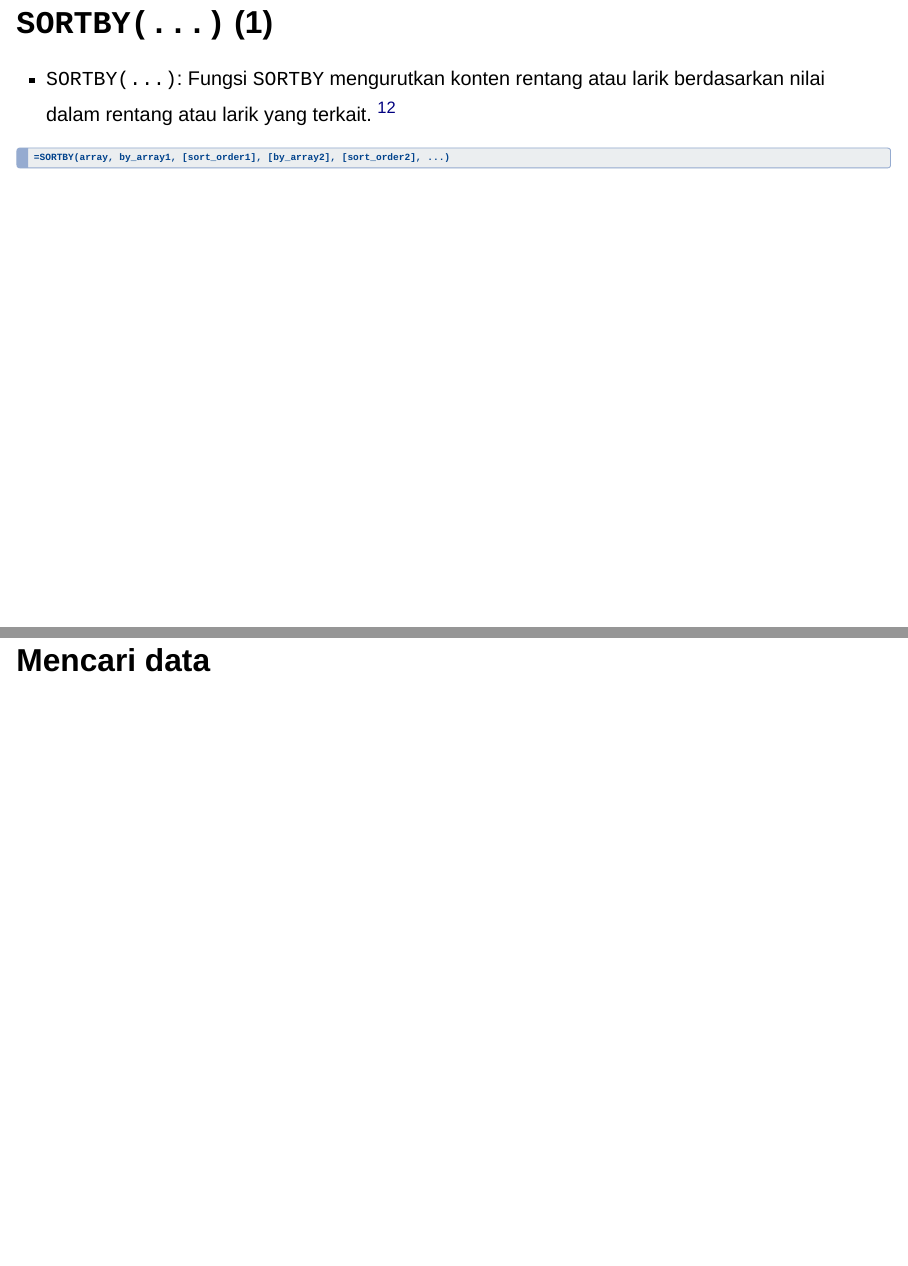
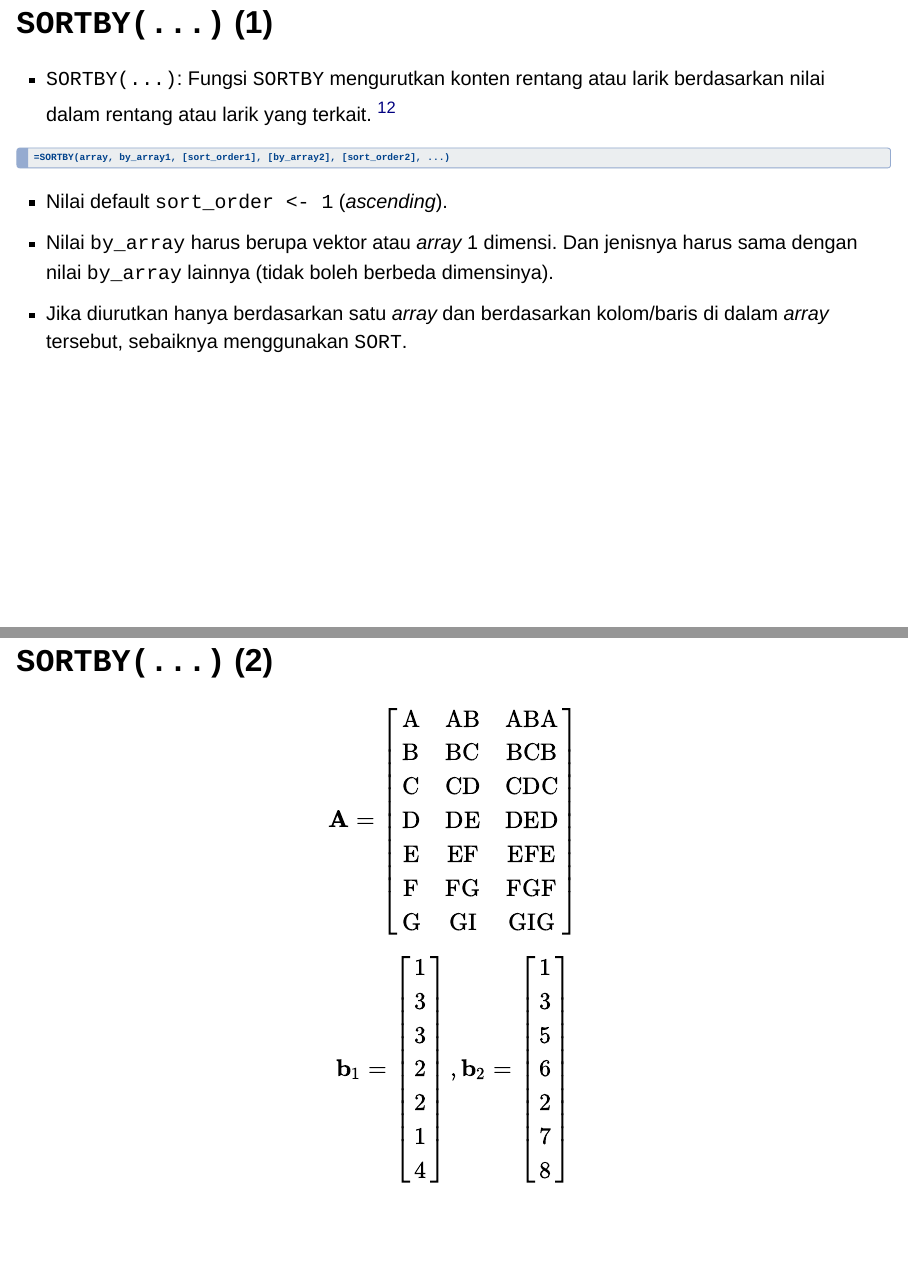
Before and after one commit to taruma/feidlambda, a Quarto document (greenhorn/feidlambda-2/presentation.qmd): pages 70 and 71 of 112 before the commit and pages 70 and 71 of 113 after it, joined at a grey line. Rendered offline with R 4.5, knitr and Pandoc in place of Quarto, with nearby package versions; drawn as Slidy slides in place of the format the file asks for.

Commit message:
update sort

````diff
--- a/greenhorn/feidlambda-2/presentation.qmd
+++ b/greenhorn/feidlambda-2/presentation.qmd
@@ -1822,7 +1822,19 @@ $$
 
 - `SORTBY(...)`: Fungsi `SORTBY` mengurutkan konten rentang atau larik berdasarkan nilai dalam rentang atau larik yang terkait. ^[[Fungsi SORTBY](https://support.microsoft.com/id-id/office/fungsi-sortby-cd2d7a62-1b93-435c-b561-d6a35134f28f), Microsoft Support.]
 
-```default
+. . .
+
+```vb
 =SORTBY(array, by_array1, [sort_order1], [by_array2], [sort_order2], ...)
 ```
 
+- Nilai default `sort_order <- 1` (_ascending_).
+- Nilai `by_array` harus berupa vektor atau _array_ 1 dimensi. Dan jenisnya harus sama dengan nilai `by_array` lainnya (tidak boleh berbeda dimensinya).
+- Jika diurutkan hanya berdasarkan satu _array_ dan berdasarkan kolom/baris di dalam _array_ tersebut, sebaiknya menggunakan `SORT`.
+
+## `SORTBY(...)` (2)
+
+$$
+\mathbf{A}
+=
+\begin{bmatrix}
@@ -1829,3 +1852,27 @@ $$
+\mathbf{b}_1
+=
+\begin{bmatrix}
+  1\\
+  3\\
+  3\\
+  2\\
+  2\\
+  1\\
+  4\\
+\end{bmatrix}
+,
+\mathbf{b}_2
+=
+\begin{bmatrix}
+  1\\
+  3\\
+  5\\
+  6\\
+  2\\
+  7\\
+  8\\
+\end{bmatrix}
+$$
 
 
 # Mencari data
````
Also changed, not shown: greenhorn/feidlambda-2/presentation.qmd (13 more changed lines).
